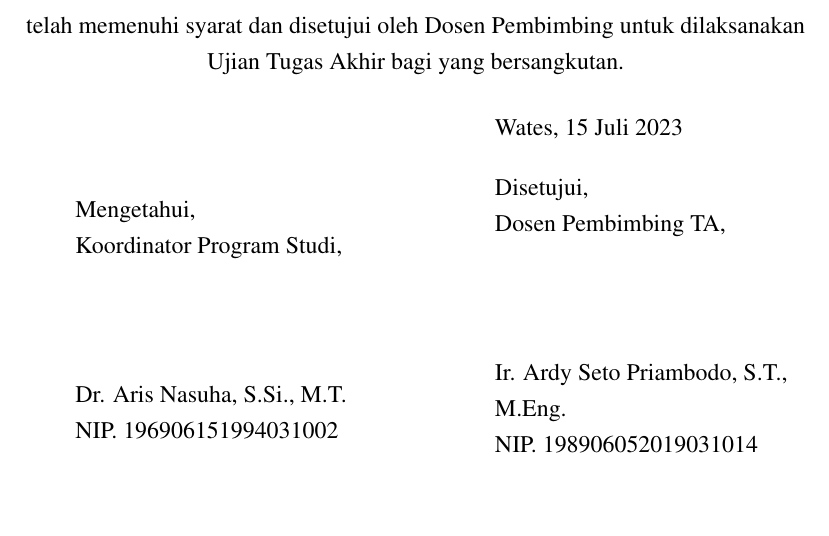
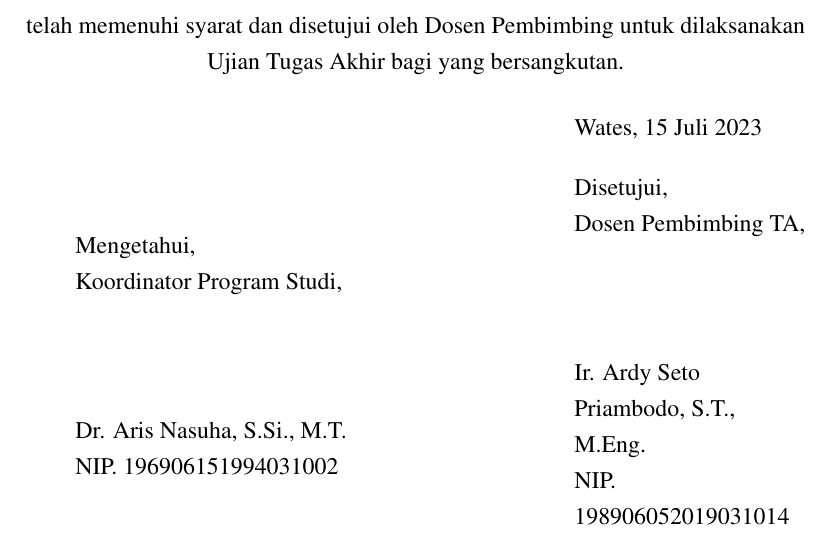
Before and after one commit to 2black0/Template-LaTeX-Tugas-Akhir-Sarjana-Terapan-UNY, a LaTeX thesis (laporan.tex, which reads xx-persetujuan.tex): part of page 6 of 45, cut so that both start at the same text, the shorter picture padded with empty space. Compiled offline with pdfLaTeX.

Commit message:
Update xx-persetujuan.tex

```diff
--- a/xx-persetujuan.tex
+++ b/xx-persetujuan.tex
@@ -37,7 +37,7 @@
     NIP. \NIPkoorprodi
 \end{minipage}
 \hfill
-\begin{minipage}{0.4\textwidth}
+\begin{minipage}{0.3\textwidth}
     Wates, \tglpersetujuan\\[1em]
     Disetujui,\\
     Dosen Pembimbing TA,\\[2cm]
```
